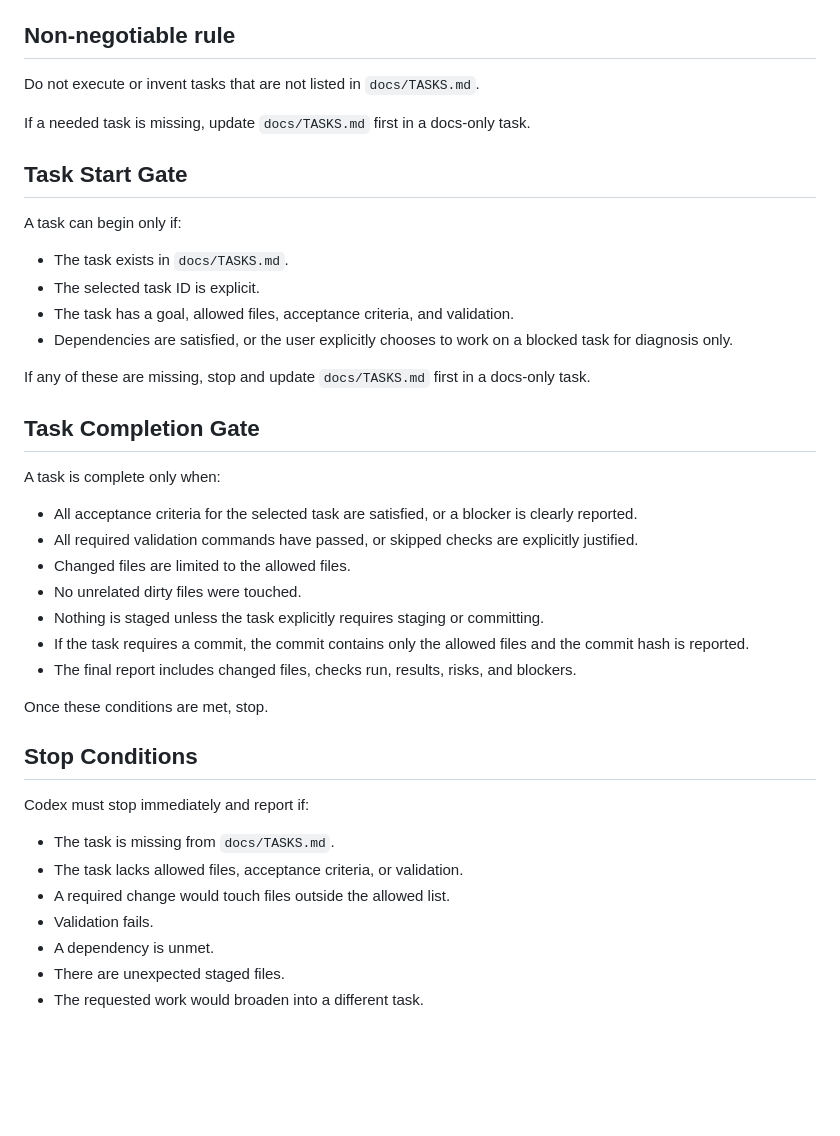
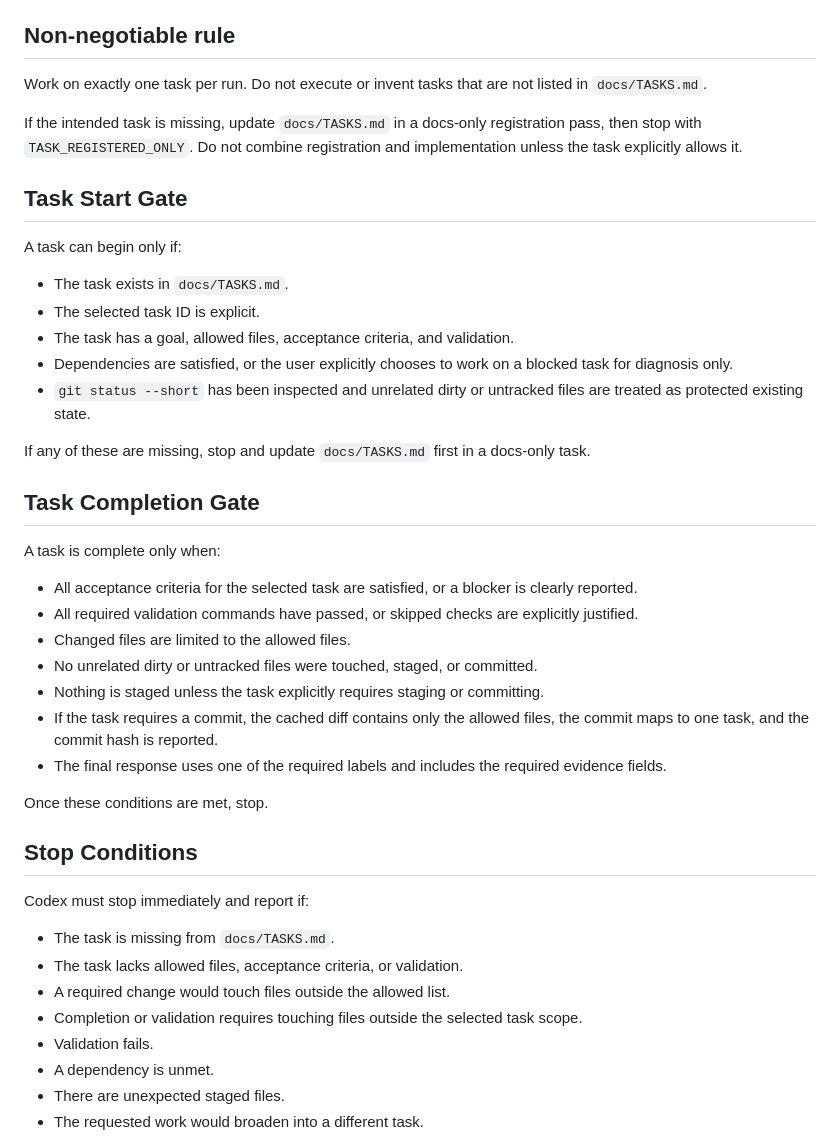
Before and after one commit to meengcoon/Diaries-system, a Markdown page: docs/WORKFLOW.md, the part around one of its changes. Rendered like a GitHub page; blank space fills up the shorter version.

```diff
--- a/docs/WORKFLOW.md
+++ b/docs/WORKFLOW.md
@@ -19,9 +19,10 @@ It prevents prompt drift, accidental task invention, broad edits, unsafe staging
 
 ## Non-negotiable rule
 
-Do not execute or invent tasks that are not listed in `docs/TASKS.md`.
+Work on exactly one task per run. Do not execute or invent tasks that are not listed in `docs/TASKS.md`.
 
-If a needed task is missing, update `docs/TASKS.md` first in a docs-only task.
+If the intended task is missing, update `docs/TASKS.md` in a docs-only registration pass, then stop with `TASK_REGISTERED_ONLY`.
+Do not combine registration and implementation unless the task explicitly allows it.
 
 ## Task Start Gate
 
@@ -31,6 +32,7 @@ A task can begin only if:
 - The selected task ID is explicit.
 - The task has a goal, allowed files, acceptance criteria, and validation.
 - Dependencies are satisfied, or the user explicitly chooses to work on a blocked task for diagnosis only.
+- `git status --short` has been inspected and unrelated dirty or untracked files are treated as protected existing state.
 
 If any of these are missing, stop and update `docs/TASKS.md` first in a docs-only task.
 
@@ -41,10 +43,10 @@ A task is complete only when:
 - All acceptance criteria for the selected task are satisfied, or a blocker is clearly reported.
 - All required validation commands have passed, or skipped checks are explicitly justified.
 - Changed files are limited to the allowed files.
-- No unrelated dirty files were touched.
+- No unrelated dirty or untracked files were touched, staged, or committed.
 - Nothing is staged unless the task explicitly requires staging or committing.
-- If the task requires a commit, the commit contains only the allowed files and the commit hash is reported.
-- The final report includes changed files, checks run, results, risks, and blockers.
+- If the task requires a commit, the cached diff contains only the allowed files, the commit maps to one task, and the commit hash is reported.
+- The final response uses one of the required labels and includes the required evidence fields.
 
 Once these conditions are met, stop.
 
@@ -55,6 +57,7 @@ Codex must stop immediately and report if:
 - The task is missing from `docs/TASKS.md`.
 - The task lacks allowed files, acceptance criteria, or validation.
 - A required change would touch files outside the allowed list.
+- Completion or validation requires touching files outside the selected task scope.
 - Validation fails.
 - A dependency is unmet.
 - There are unexpected staged files.
```
Also changed, not shown: other parts of docs/WORKFLOW.md (+31 -7 lines), AGENTS.md (+12 -7 lines), docs/TASKS.md (+1 -1 lines).
